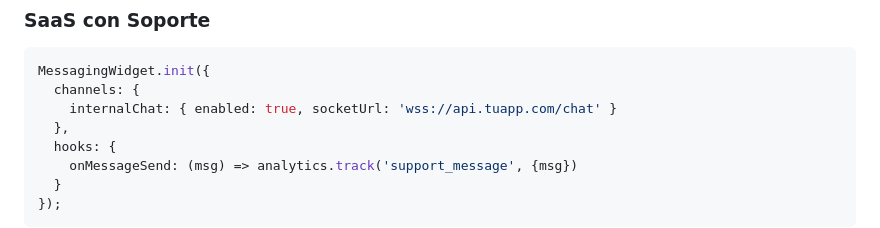
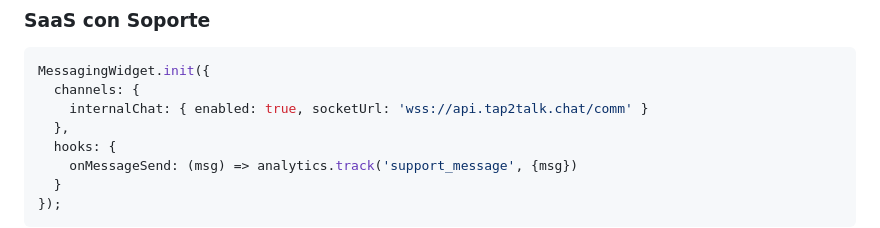
Before and after one commit to wazaut/tap2talk, a Markdown page: PROJECT_SUMMARY.md, the part around the change. GitHub-like rendering.

````diff
--- a/PROJECT_SUMMARY.md
+++ b/PROJECT_SUMMARY.md
@@ -248,7 +248,7 @@ MessagingWidget.init({
 ```javascript
 MessagingWidget.init({
   channels: {
-    internalChat: { enabled: true, socketUrl: 'wss://api.tuapp.com/chat' }
+    internalChat: { enabled: true, socketUrl: 'wss://api.tap2talk.chat/comm' }
   },
   hooks: {
     onMessageSend: (msg) => analytics.track('support_message', {msg})
````
Also changed, not shown: DEPLOYMENT.md (+7 -7 lines), README.md (+7 -7 lines).
